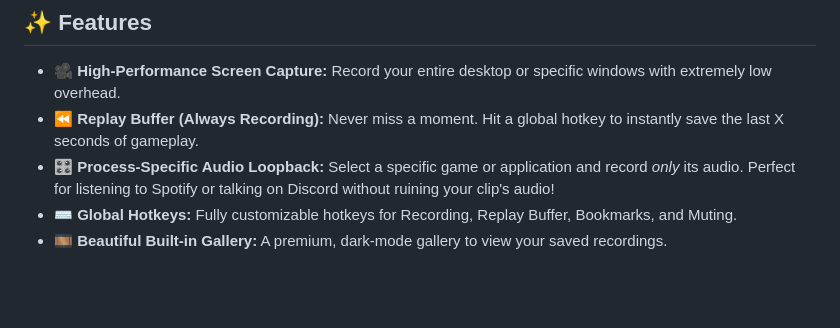
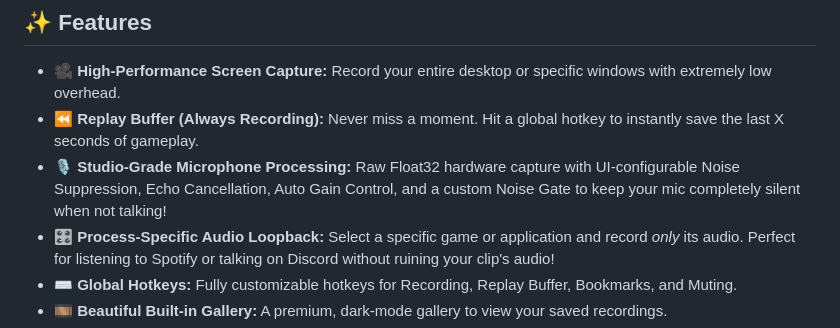
Before and after one commit to Mahee000/WHEL-Recorder, a Markdown page: README.md, the part around the change. Drawn GitHub-style; blank space fills up the shorter version.

Commit message:
docs: add microphone features to README

```diff
--- a/README.md
+++ b/README.md
@@ -12,6 +12,7 @@
 
 - 🎥 **High-Performance Screen Capture:** Record your entire desktop or specific windows with extremely low overhead.
 - ⏪ **Replay Buffer (Always Recording):** Never miss a moment. Hit a global hotkey to instantly save the last X seconds of gameplay.
+- 🎙️ **Studio-Grade Microphone Processing:** Raw Float32 hardware capture with UI-configurable Noise Suppression, Echo Cancellation, Auto Gain Control, and a custom Noise Gate to keep your mic completely silent when not talking!
 - 🎛️ **Process-Specific Audio Loopback:** Select a specific game or application and record *only* its audio. Perfect for listening to Spotify or talking on Discord without ruining your clip's audio!
 - ⌨️ **Global Hotkeys:** Fully customizable hotkeys for Recording, Replay Buffer, Bookmarks, and Muting.
 - 🎞️ **Beautiful Built-in Gallery:** A premium, dark-mode gallery to view your saved recordings.
```
